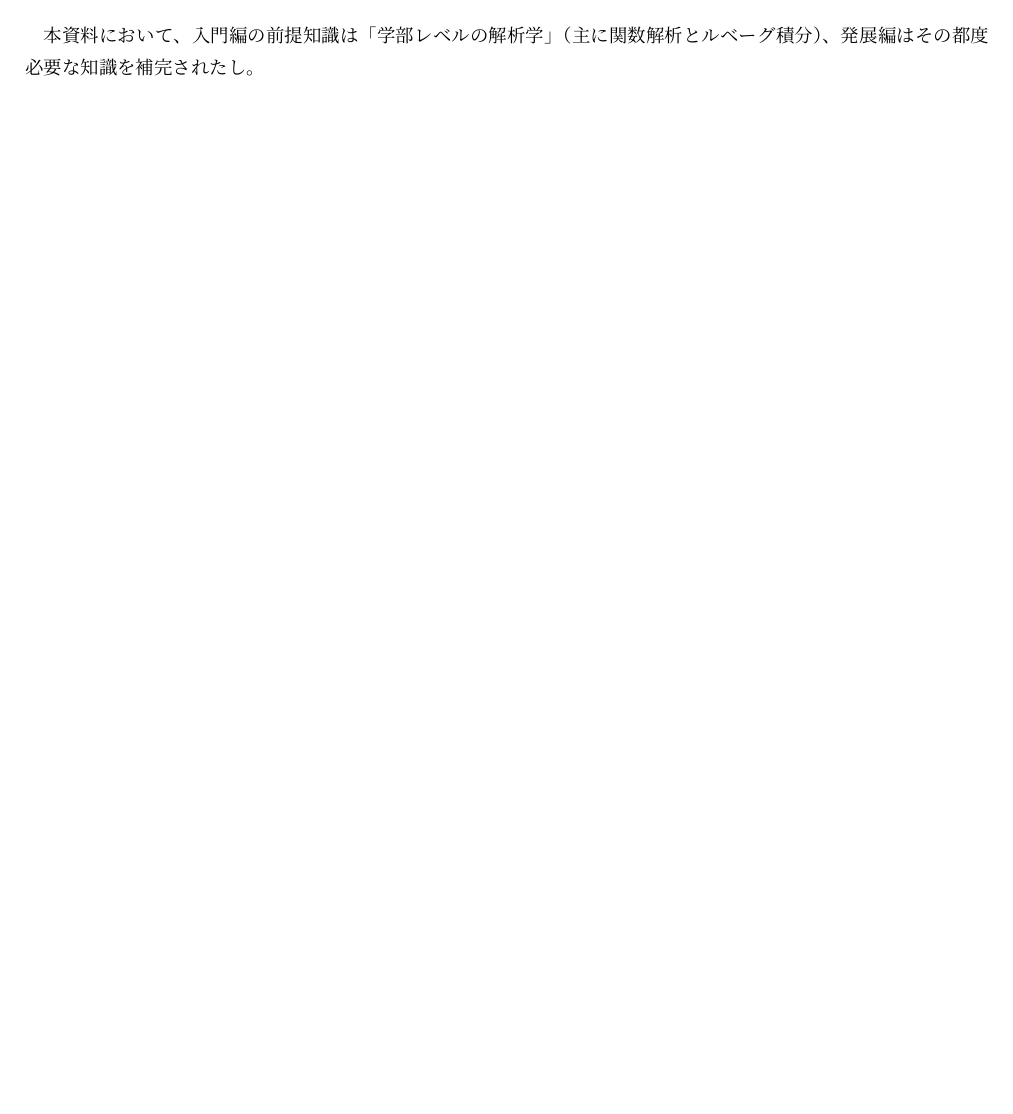
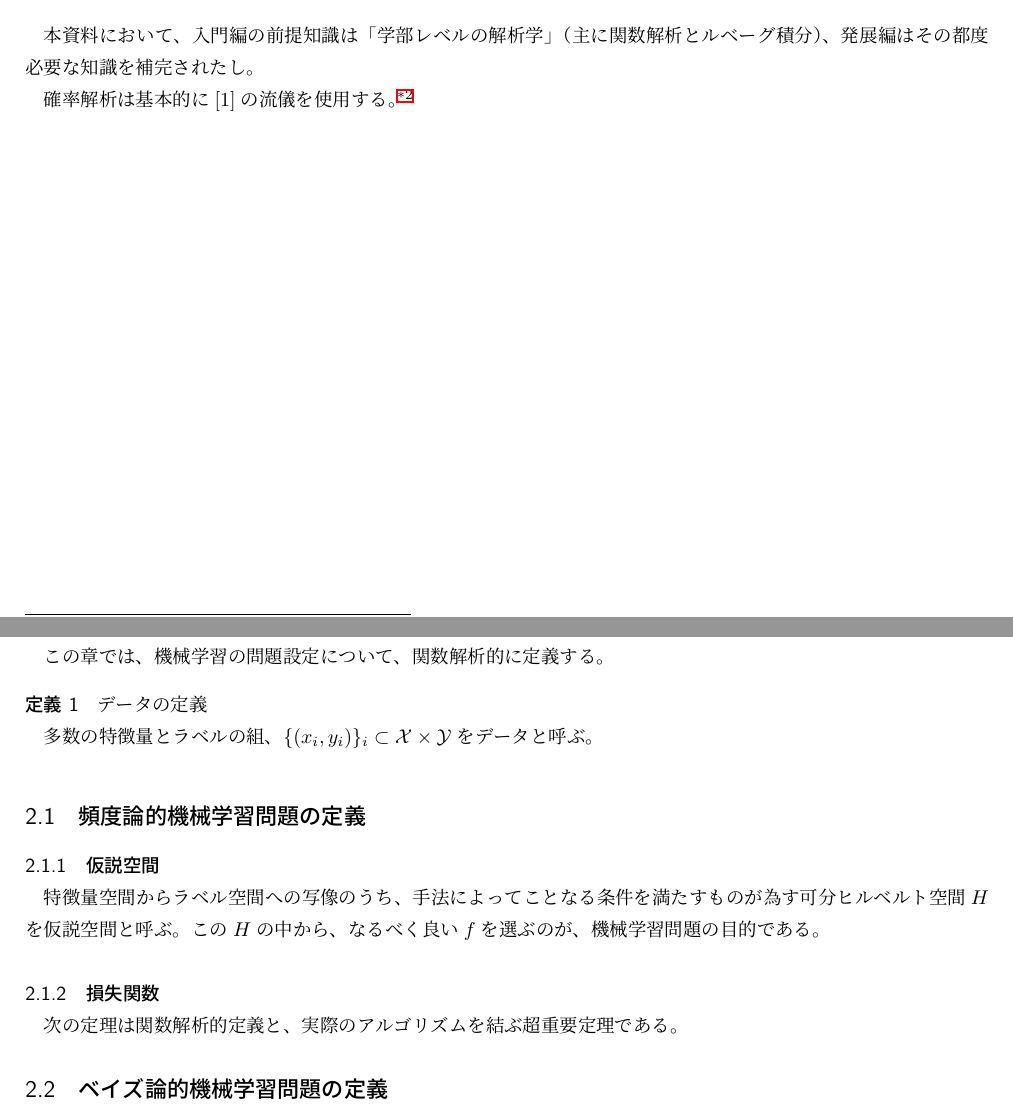
Before and after one commit to Runnrairu/Machine-Learning-text, a LaTeX document (code.tex): part of page 4 of 6 before the commit and two parts of pages 4 and 5 of 6 after it, the two joined at a grey line, cut so that both start at the same text, the shorter picture padded with empty space. Compiled offline with pLaTeX and dvipdfmx.

Commit message:
Update code.tex

```diff
--- a/code.tex
+++ b/code.tex
@@ -9,6 +9,8 @@
 \usepackage{wrapfig}
 \usepackage[dvipdfmx]{hyperref}
 \usepackage{pxjahyper}
+\usepackage{comment}
+
 \renewcommand{\refname}{参考文献}
 \newtheorem{theo}{定理}
 \newtheorem{ho}{補題}
@@ -71,10 +81,41 @@
 \subsection{前提知識}
 本資料において、入門編の前提知識は「学部レベルの解析学」（主に関数解析とルベーグ積分）、発展編はその都度必要な知識を補完されたし。
 
+確率解析は基本的に[1]の流儀を使用する。\footnote{数か月前まで無駄に難解なだけの読みにくい本だと思っていましたが、変な確率過程の研究をしだすとこんなにありがたい既存理論は他にないと分かります。この本がなかったら、私がここ４か月で出したの成果と同じ研究成果を出すのに３年くらいかかってそう。「ucp位相の入った適合c\'{a}dl\'{a}g過程空間」の確率解析理論がそこそこ完成されてる事実があまりに便利すぎる。}
+
 
 \newpage
 
 \section{入門：機械学習の一般的問題設定}
 
+この章では、機械学習の問題設定について、関数解析的に定義する。
+
+\begin{defi} データの定義
+
+多数の特徴量とラベルの組、$\{(x_i,y_i)\}_i\subset \mathcal{X}\times \mathcal{Y}$をデータと呼ぶ。
+
+\end{defi}
+
+\subsection{頻度論的機械学習問題の定義}
+
+
+
+\subsubsection{仮説空間}
+
+特徴量空間からラベル空間への写像のうち、手法によってことなる条件を満たすものが為す可分ヒルベルト空間$H$を仮説空間と呼ぶ。この$H$の中から、なるべく良い$f$を選ぶのが、機械学習問題の目的である。
+
+
+
+\subsubsection{損失関数}
+
+
+次の定理は関数解析的定義と、実際のアルゴリズムを結ぶ超重要定理である。
+
+\subsection{ベイズ論的機械学習問題の定義}
+
+
+
+
+
 \newpage
 \begin{thebibliography}{99}
```
Also changed, not shown: code.tex (16 more changed lines).
